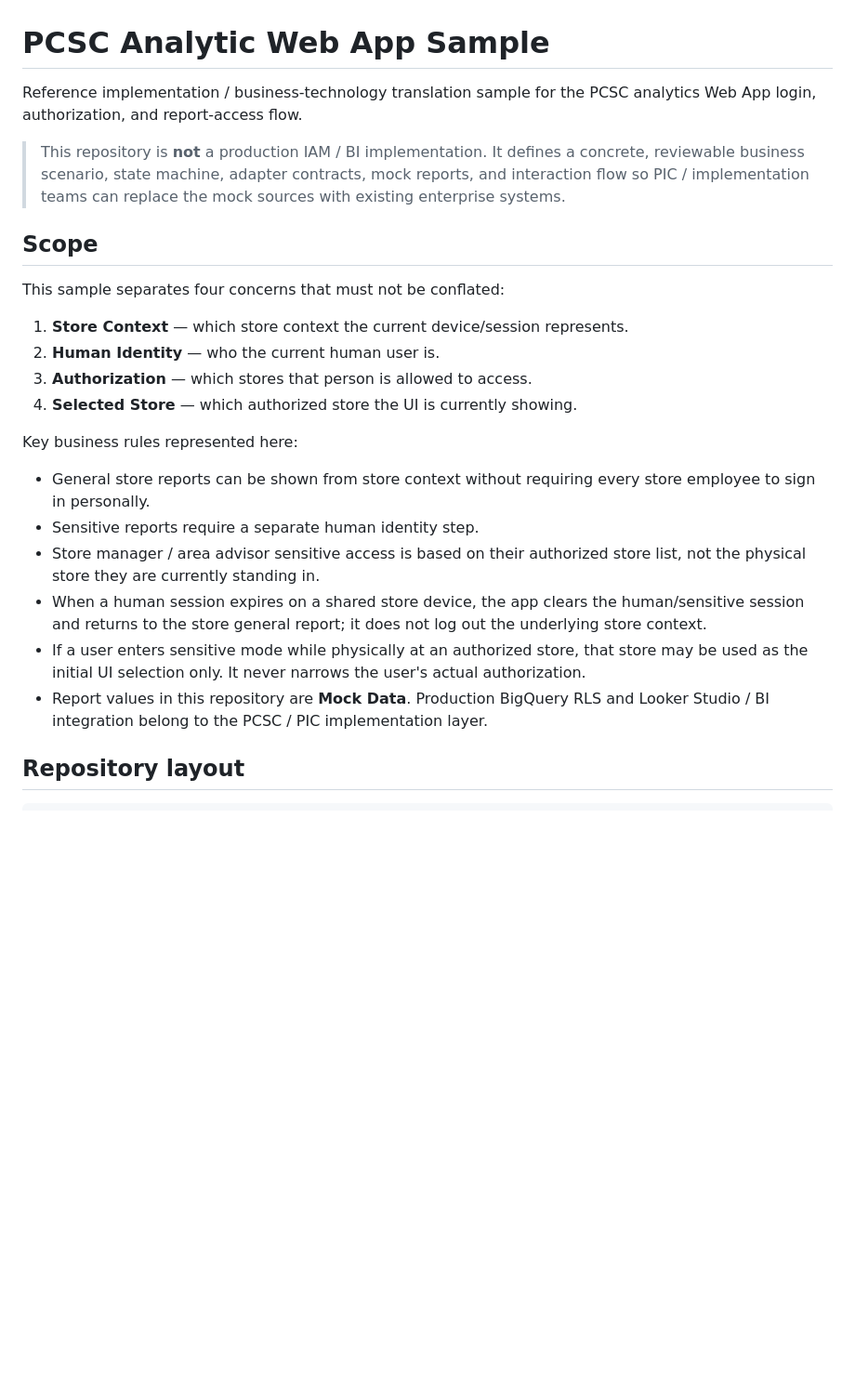
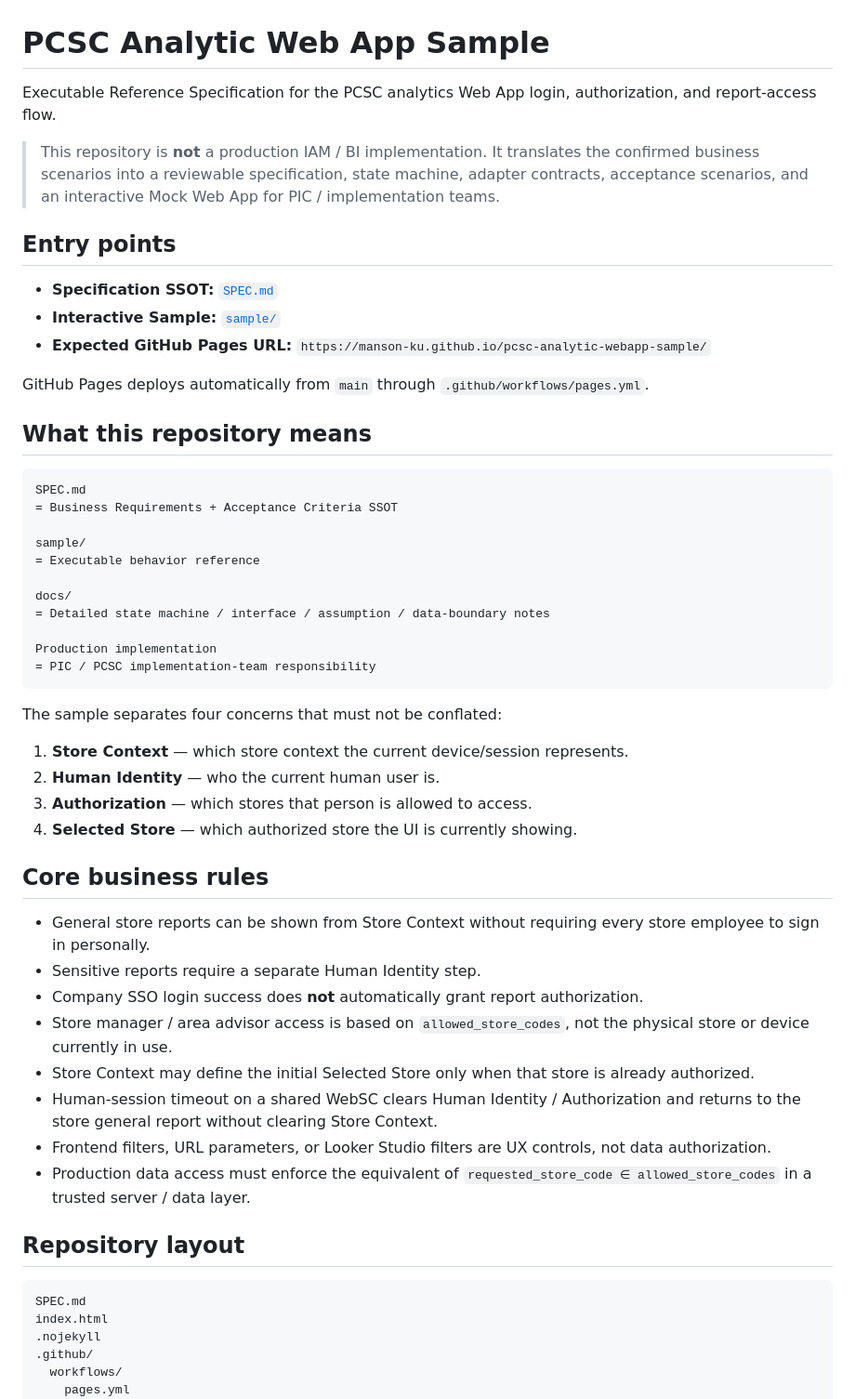
Before and after one commit to Manson-Ku/pcsc-analytic-webapp-sample, a Markdown page: README.md, the part around one of its changes. Shown at 93% size. Drawn GitHub-style; blank space fills up the shorter version.

````diff
--- a/README.md
+++ b/README.md
@@ -1,30 +1,60 @@
 # PCSC Analytic Web App Sample
 
-Reference implementation / business-technology translation sample for the PCSC analytics Web App login, authorization, and report-access flow.
+Executable Reference Specification for the PCSC analytics Web App login, authorization, and report-access flow.
 
-> This repository is **not** a production IAM / BI implementation. It defines a concrete, reviewable business scenario, state machine, adapter contracts, mock reports, and interaction flow so PIC / implementation teams can replace the mock sources with existing enterprise systems.
+> This repository is **not** a production IAM / BI implementation. It translates the confirmed business scenarios into a reviewable specification, state machine, adapter contracts, acceptance scenarios, and an interactive Mock Web App for PIC / implementation teams.
 
-## Scope
+## Entry points
 
-This sample separates four concerns that must not be conflated:
+- **Specification SSOT:** [`SPEC.md`](./SPEC.md)
+- **Interactive Sample:** [`sample/`](./sample/)
+- **Expected GitHub Pages URL:** `https://manson-ku.github.io/pcsc-analytic-webapp-sample/`
+
+GitHub Pages deploys automatically from `main` through `.github/workflows/pages.yml`.
+
+## What this repository means
+
+```text
+SPEC.md
+= Business Requirements + Acceptance Criteria SSOT
+
+sample/
+= Executable behavior reference
+
+docs/
+= Detailed state machine / interface / assumption / data-boundary notes
+
+Production implementation
+= PIC / PCSC implementation-team responsibility
+```
+
+The sample separates four concerns that must not be conflated:
 
 1. **Store Context** — which store context the current device/session represents.
 2. **Human Identity** — who the current human user is.
 3. **Authorization** — which stores that person is allowed to access.
 4. **Selected Store** — which authorized store the UI is currently showing.
 
-Key business rules represented here:
+## Core business rules
 
-- General store reports can be shown from store context without requiring every store employee to sign in personally.
-- Sensitive reports require a separate human identity step.
-- Store manager / area advisor sensitive access is based on their authorized store list, not the physical store they are currently standing in.
-- When a human session expires on a shared store device, the app clears the human/sensitive session and returns to the store general report; it does not log out the underlying store context.
-- If a user enters sensitive mode while physically at an authorized store, that store may be used as the initial UI selection only. It never narrows the user's actual authorization.
-- Report values in this repository are **Mock Data**. Production BigQuery RLS and Looker Studio / BI integration belong to the PCSC / PIC implementation layer.
+- General store reports can be shown from Store Context without requiring every store employee to sign in personally.
+- Sensitive reports require a separate Human Identity step.
+- Company SSO login success does **not** automatically grant report authorization.
+- Store manager / area advisor access is based on `allowed_store_codes`, not the physical store or device currently in use.
+- Store Context may define the initial Selected Store only when that store is already authorized.
+- Human-session timeout on a shared WebSC clears Human Identity / Authorization and returns to the store general report without clearing Store Context.
+- Frontend filters, URL parameters, or Looker Studio filters are UX controls, not data authorization.
+- Production data access must enforce the equivalent of `requested_store_code ∈ allowed_store_codes` in a trusted server / data layer.
 
 ## Repository layout
 
 ```text
+SPEC.md
+index.html
+.nojekyll
+.github/
+  workflows/
+    pages.yml
 docs/
   01-login-state-machine-v0.1.md
   02-scenario-sequence-v0.1.md
````
Also changed, not shown: other parts of README.md (+36 -31 lines).
